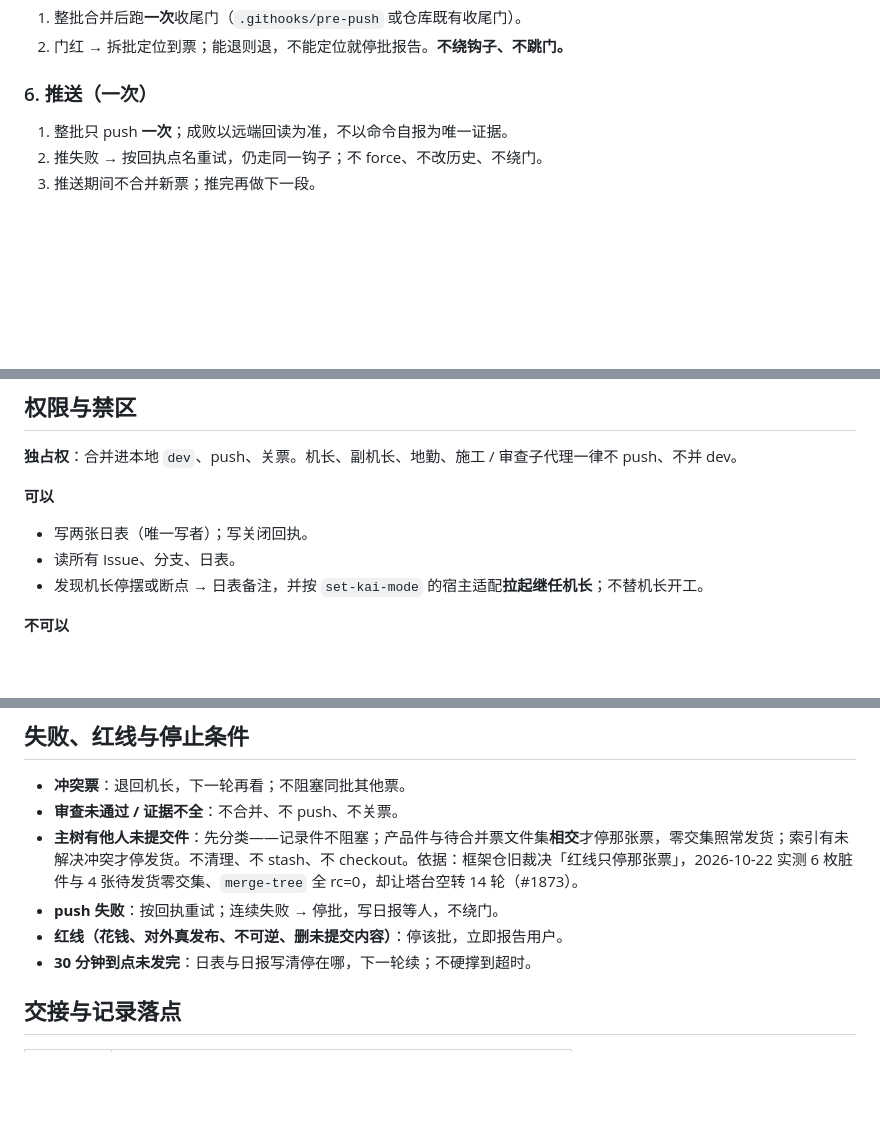
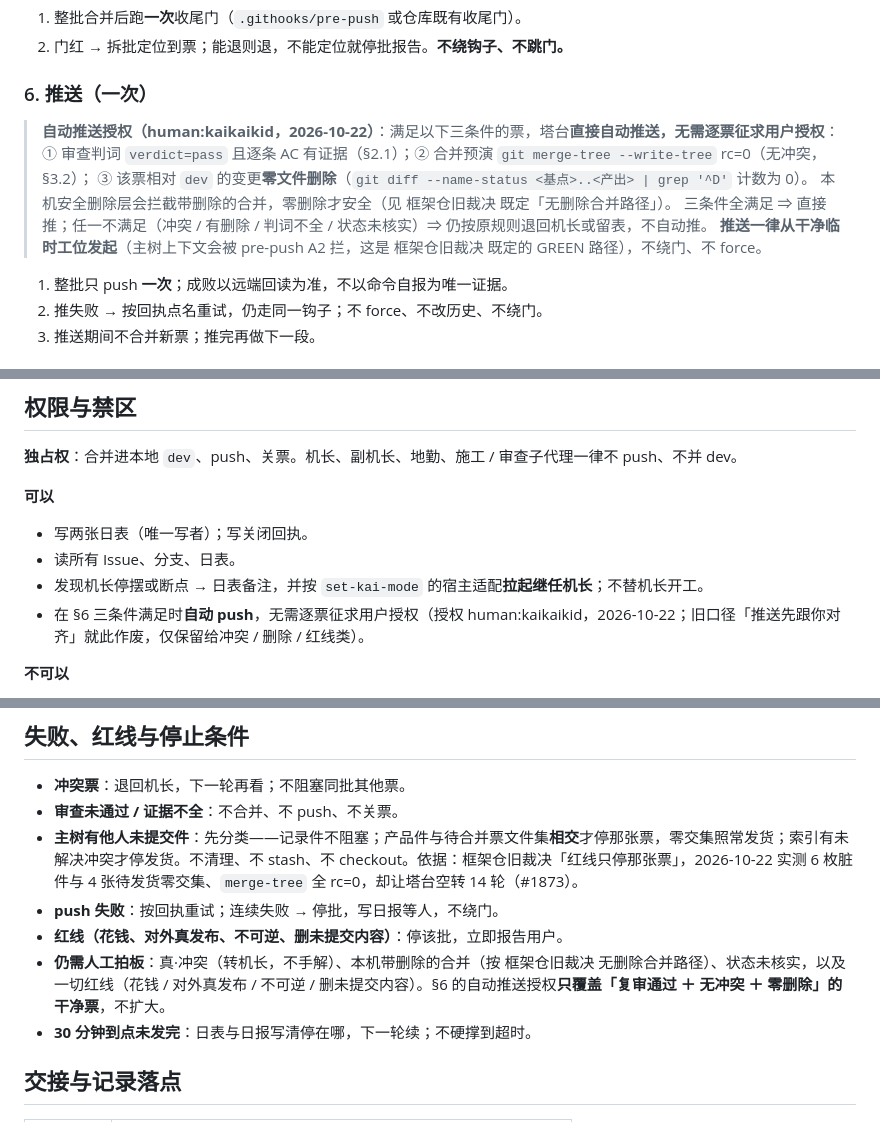
Before and after one commit to kaikaikid/kai-mode, a Markdown page: skills/塔台/SKILL.md, 3 parts joined by grey strips. Rendered like a GitHub page; blank space fills up the shorter version.

Commit message:
塔台：授权干净票自动推送（#1873 收尾，2026-10-22）
human:kaikaikid 授权：满足「复审通过 + 合并无冲突 + 零文件删除」三条件的票，
塔台直接从干净临时工位自动 push，无需逐票征求用户授权。冲突/删除/红线类仍按原规则
退回或留表。旧口径「推送先跟你对齐」就此作废（仅留给冲突/删除/红线类）。

仅提交塔台正本；set-kai-mode 等 WIP 改动不动。

```diff
--- a/skills/塔台/SKILL.md
+++ b/skills/塔台/SKILL.md
@@ -91,6 +91,13 @@ updated: 2026-10-22
 
 ### 6. 推送（一次）
 
+> **自动推送授权（human:kaikaikid，2026-10-22）**：满足以下三条件的票，塔台**直接自动推送，无需逐票征求用户授权**：
+> ① 审查判词 `verdict=pass` 且逐条 AC 有证据（§2.1）；② 合并预演 `git merge-tree --write-tree` rc=0（无冲突，§3.2）；
+> ③ 该票相对 `dev` 的变更**零文件删除**（`git diff --name-status <基点>..<产出> | grep '^D'` 计数为 0）。
+> 本机安全删除层会拦截带删除的合并，零删除才安全（见 框架仓旧裁决 既定「无删除合并路径」）。
+> 三条件全满足 ⇒ 直接推；任一不满足（冲突 / 有删除 / 判词不全 / 状态未核实）⇒ 仍按原规则退回机长或留表，不自动推。
+> **推送一律从干净临时工位发起**（主树上下文会被 pre-push A2 拦，这是 框架仓旧裁决 既定的 GREEN 路径），不绕门、不 force。
+
 1. 整批只 push **一次**；成败以远端回读为准，不以命令自报为唯一证据。
 2. 推失败 → 按回执点名重试，仍走同一钩子；不 force、不改历史、不绕门。
 3. 推送期间不合并新票；推完再做下一段。
@@ -124,6 +131,7 @@ updated: 2026-10-22
 - 写两张日表（唯一写者）；写关闭回执。
 - 读所有 Issue、分支、日表。
 - 发现机长停摆或断点 → 日表备注，并按 `set-kai-mode` 的宿主适配**拉起继任机长**；不替机长开工。
+- 在 §6 三条件满足时**自动 push**，无需逐票征求用户授权（授权 human:kaikaikid，2026-10-22；旧口径「推送先跟你对齐」就此作废，仅保留给冲突 / 删除 / 红线类）。
 
 **不可以**
 
@@ -141,6 +149,7 @@ updated: 2026-10-22
 - **主树有他人未提交件**：先分类——记录件不阻塞；产品件与待合并票文件集**相交**才停那张票，零交集照常发货；索引有未解决冲突才停发货。不清理、不 stash、不 checkout。依据：框架仓旧裁决「红线只停那张票」，2026-10-22 实测 6 枚脏件与 4 张待发货零交集、`merge-tree` 全 rc=0，却让塔台空转 14 轮（#1873）。
 - **push 失败**：按回执重试；连续失败 → 停批，写日报等人，不绕门。
 - **红线（花钱、对外真发布、不可逆、删未提交内容）**：停该批，立即报告用户。
+- **仍需人工拍板**：真·冲突（转机长，不手解）、本机带删除的合并（按 框架仓旧裁决 无删除合并路径）、状态未核实，以及一切红线（花钱 / 对外真发布 / 不可逆 / 删未提交内容）。§6 的自动推送授权**只覆盖「复审通过 ＋ 无冲突 ＋ 零删除」的干净票**，不扩大。
 - **30 分钟到点未发完**：日表与日报写清停在哪，下一轮续；不硬撑到超时。
 
 ## 交接与记录落点
```
Also changed, not shown: other parts of skills/塔台/SKILL.md (+1 -1 lines).
